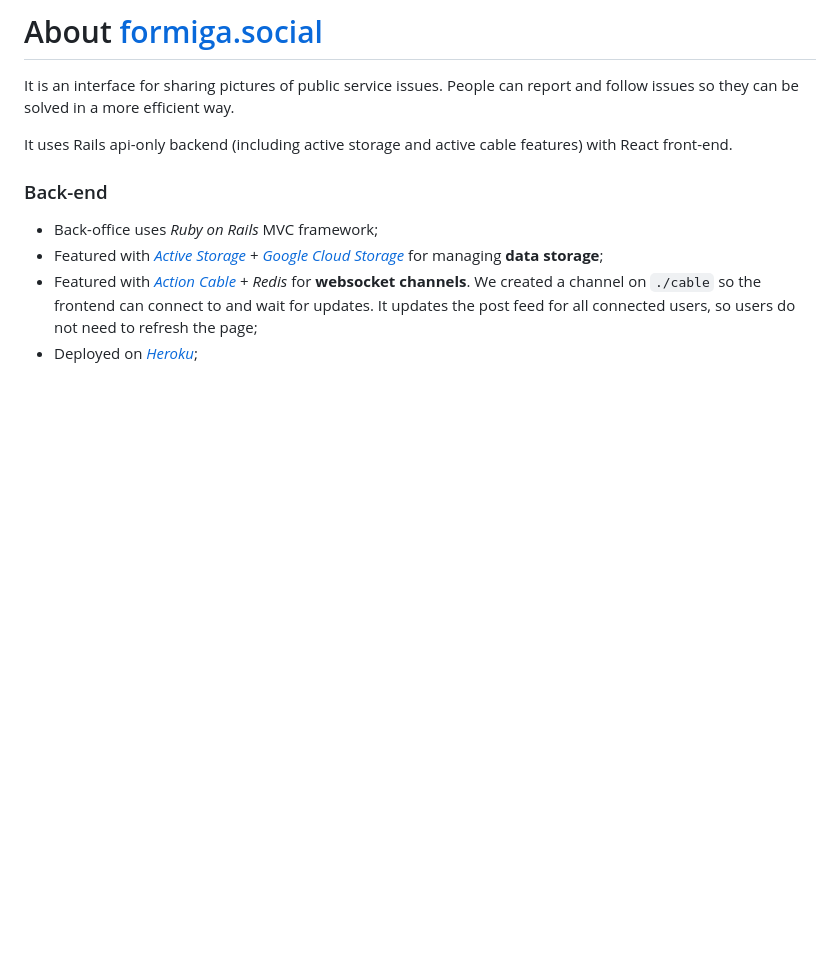
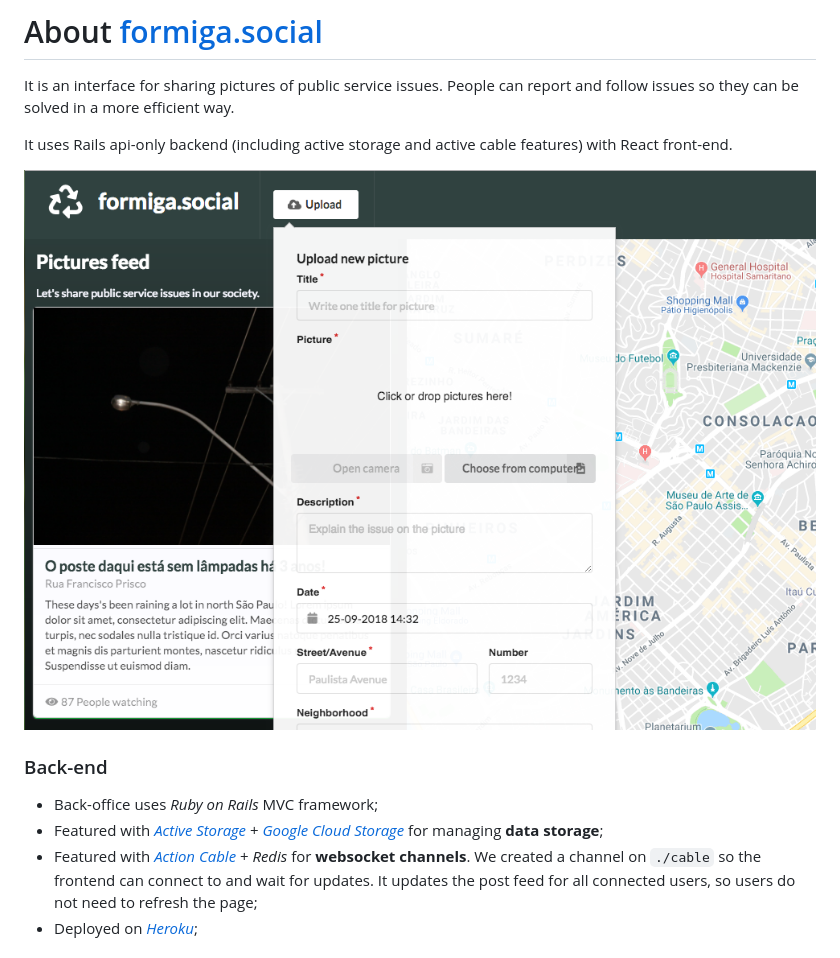
Before and after one commit to AlexandreLage/formiga.social, a Markdown page: README.md, the part around the change. Rendered like a GitHub page; pictures changed too: screenshot.png (added); blank space fills up the shorter version.

Commit message:
Improving readme

```diff
--- a/README.md
+++ b/README.md
@@ -2,6 +2,8 @@
 It is an interface for sharing pictures of public service issues. People can report and follow issues so they can be solved in a more efficient way.
 
 It uses Rails api-only backend (including active storage and active cable features) with React front-end.
+
+![alt text](https://raw.githubusercontent.com/AlexandreLage/formiga.social/master/screenshot.png)
 
 ### Back-end
 
```
